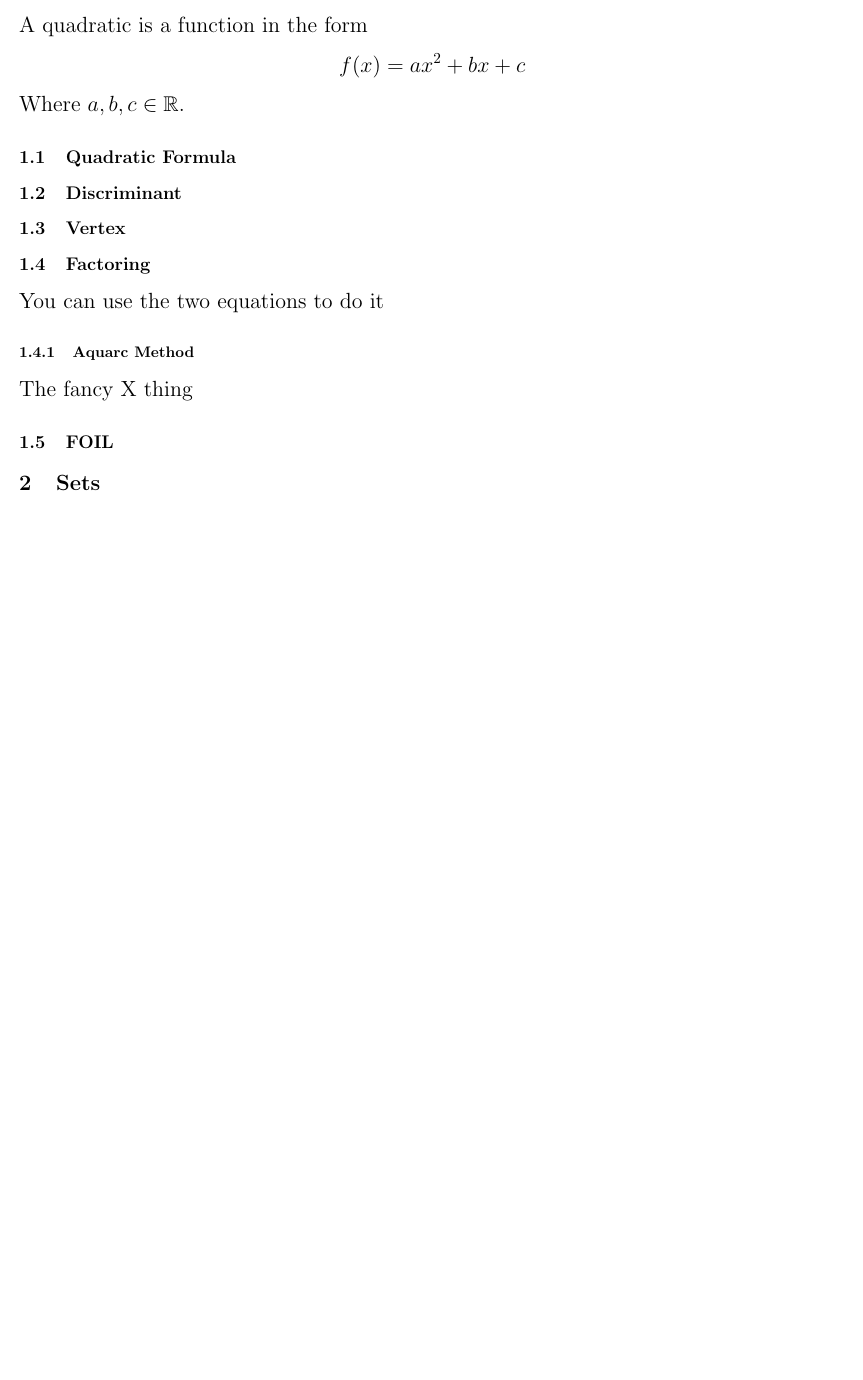
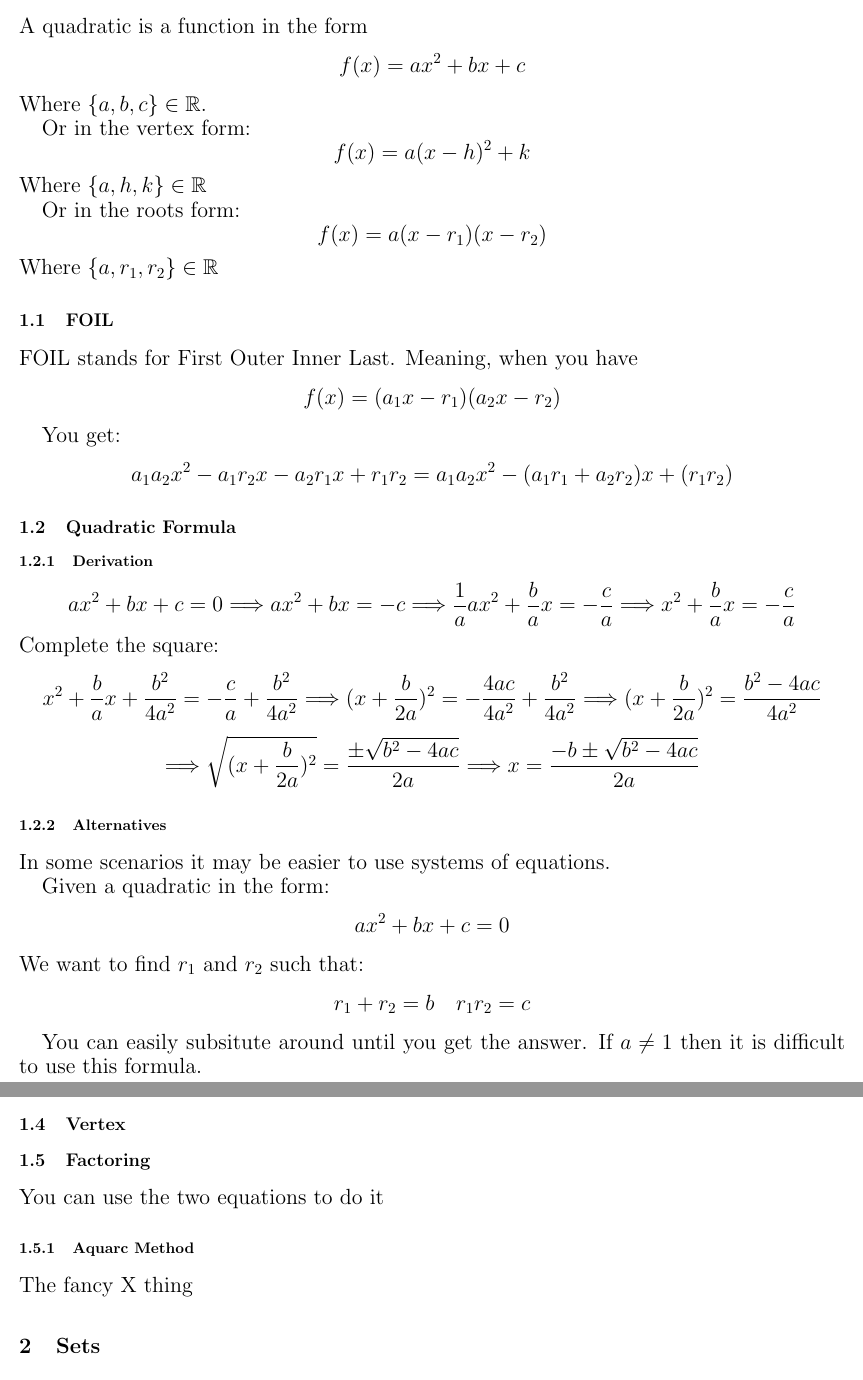
Before and after one commit to aquarc/sheets, a LaTeX document (sat-math-equations.tex): part of page 2 of 2 before the commit and two parts of pages 2 and 3 of 3 after it, the two joined at a grey line, cut so that both start at the same text, the shorter picture padded with empty space. Compiled offline with pdfLaTeX.

Commit message:
added sheet for sat stuff

```diff
--- a/sat-math-equations.tex
+++ b/sat-math-equations.tex
@@ -31,9 +31,71 @@ A quadratic is a function in the form
 $$
 f(x) = ax^2 + bx + c
 $$
-Where ${a, b, c} \in \mathbb{R}$.
+Where ${\{a, b, c\}} \in \mathbb{R}$.
+
+Or in the vertex form:
+$$
+f(x) = a(x-h)^2 + k
+$$
+Where ${\{a, h, k\}} \in \mathbb{R}$
+
+Or in the roots form:
+$$
+f(x) = a(x-r_1)(x-r_2)
+$$
+Where ${\{a, r_1, r_2\}} \in \mathbb{R}$
+
+\subsection{FOIL}
+FOIL stands for First Outer Inner Last. Meaning, when you have
+$$
+f(x)=(a_1x-r_1)(a_2x-r_2)
+$$
+
+You get:
+$$
+a_1a_2x^2-a_1r_2x-a_2r_1x+r_1r_2 =a_1a_2x^2-(a_1r_1+a_2r_2)x+(r_1r_2)
+$$
 
 \subsection{Quadratic Formula}
+
+\subsubsection{Derivation}
+
+$$
+ax^2+bx+c=0 \Longrightarrow
+ax^2+bx=-c \Longrightarrow
+\frac{1}{a}ax^2+\frac{b}{a}x=-\frac{c}{a}
+\Longrightarrow
+x^2+\frac{b}{a}x=-\frac{c}{a}
+$$
+Complete the square:
+$$
+x^2+\frac{b}{a}x+\frac{b^2}{4a^2}=-\frac{c}{a} + \frac{b^2}{4a^2} \Longrightarrow
+(x+\frac{b}{2a})^2=-\frac{4ac}{4a^2} + \frac{b^2}{4a^2} \Longrightarrow
+(x+\frac{b}{2a})^2=\frac{b^2-4ac}{4a^2}
+$$
+$$
+\Longrightarrow
+\sqrt{(x+\frac{b}{2a})^2}=\frac{\pm\sqrt{b^2-4ac}}{2a} \Longrightarrow
+x=\frac{-b\pm\sqrt{b^2-4ac}}{2a}
+$$
+
+\subsubsection{Alternatives}
+
+In some scenarios it may be easier to use systems of equations.
+
+Given a quadratic in the form:
+$$
+ax^2+bx+c=0
+$$
+We want to find $r_1$ and $r_2$ such that:
+$$
+r_1+r_2=b \quad r_1r_2=c
+$$
+
+You can easily subsitute around until you get the answer.
+If $a \neq 1$ then it is difficult to use this formula.
+
+% todo: it is possible but how
 
 \subsection{Discriminant}
 
@@ -46,7 +108,6 @@ You can use the two equations to do it
 \subsubsection{Aquarc Method}
 The fancy X thing
 
-\subsection{FOIL}
 
 \section{Sets}
 
```
Also changed, not shown: cheatsheets.tex (+1 -0 lines), cheatsheets.pdf (added), integration-methods-notes.pdf, quadgraphex.png (added), sat-math-equations.pdf, sat-math-equations.tex (1 more changed lines), 1 other file.
